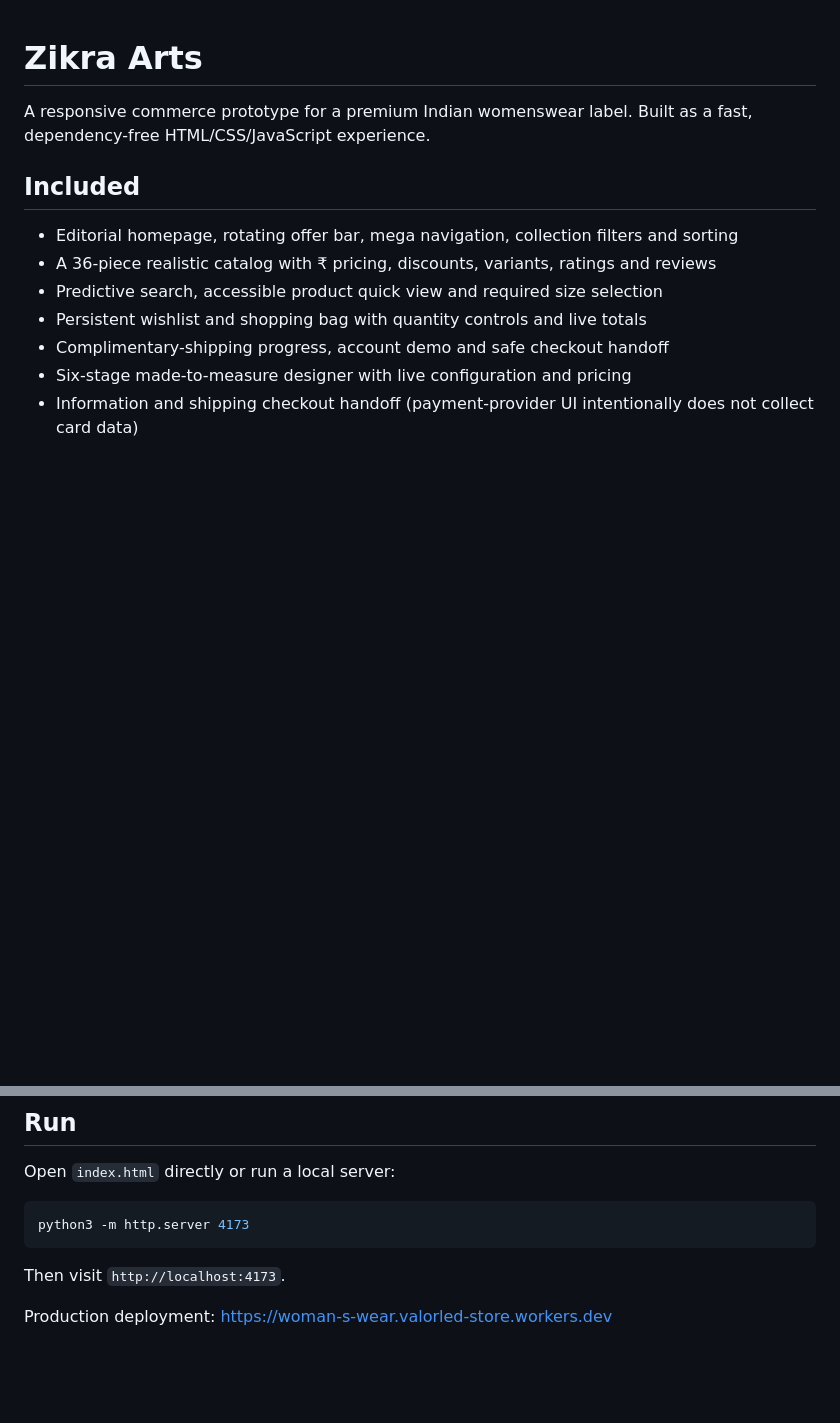
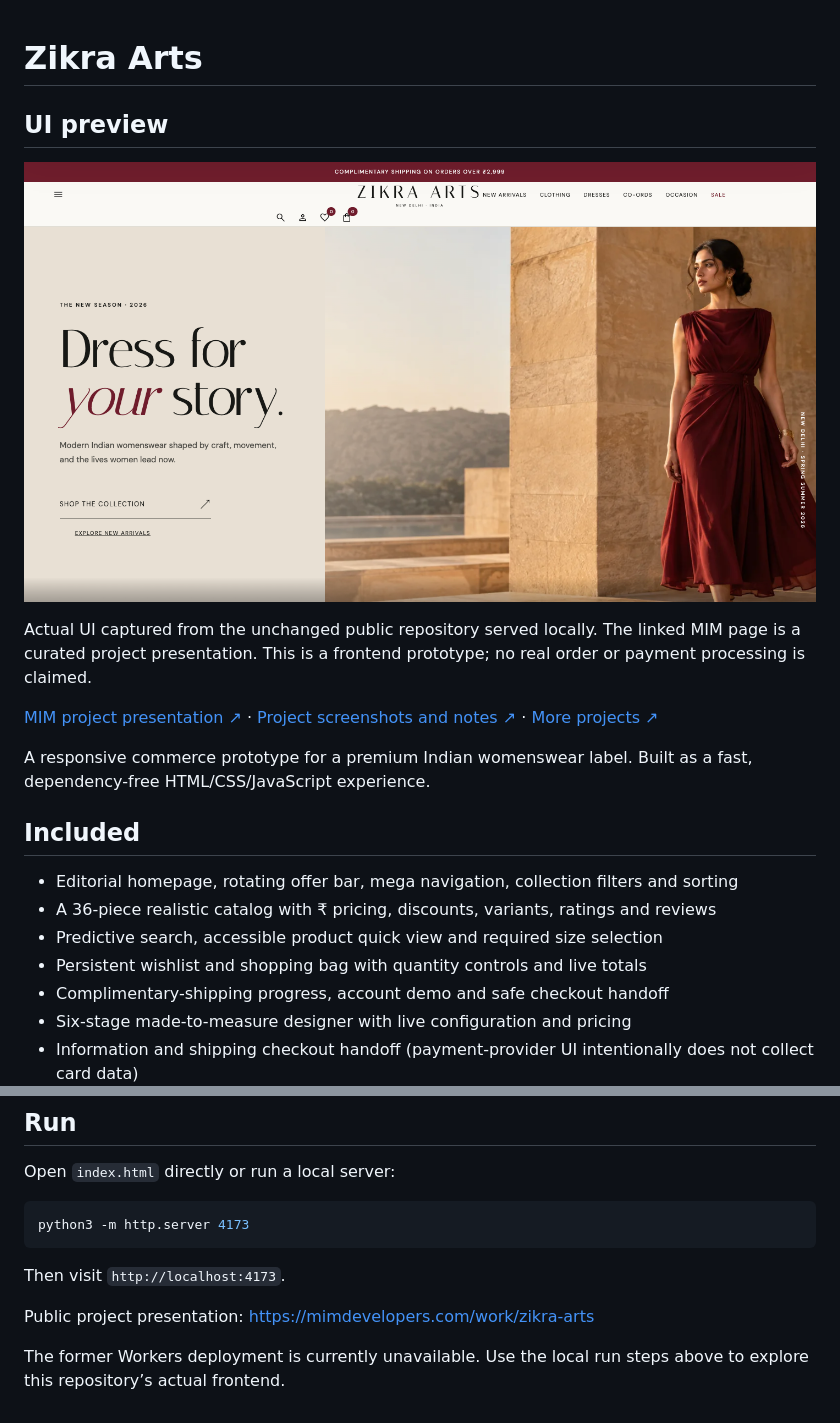
Before and after one commit to taufiqueansari2621/woman-s-wear, a Markdown page: README.md, 2 parts joined by grey strips. GitHub-like rendering; pictures changed too: docs/previews/github-ui.png (added); blank space fills up the shorter version.

Commit message:
docs: add UI preview and public project gallery links

```diff
--- a/README.md
+++ b/README.md
@@ -1,4 +1,12 @@
 # Zikra Arts
+
+## UI preview
+
+![Zikra Arts interface](docs/previews/github-ui.png)
+
+Actual UI captured from the unchanged public repository served locally. The linked MIM page is a curated project presentation. This is a frontend prototype; no real order or payment processing is claimed.
+
+[MIM project presentation ↗](https://mimdevelopers.com/work/zikra-arts) · [Project screenshots and notes ↗](https://github.com/taufiqueansari2621/project-showcase/blob/main/projects/zikra-arts.md) · [More projects ↗](https://github.com/taufiqueansari2621/project-showcase)
 
 A responsive commerce prototype for a premium Indian womenswear label. Built as a fast, dependency-free HTML/CSS/JavaScript experience.
 
@@ -27,4 +35,6 @@ python3 -m http.server 4173
 
 Then visit `http://localhost:4173`.
 
-Production deployment: <https://woman-s-wear.valorled-store.workers.dev>
+Public project presentation: <https://mimdevelopers.com/work/zikra-arts>
+
+The former Workers deployment is currently unavailable. Use the local run steps above to explore this repository’s actual frontend.
```
